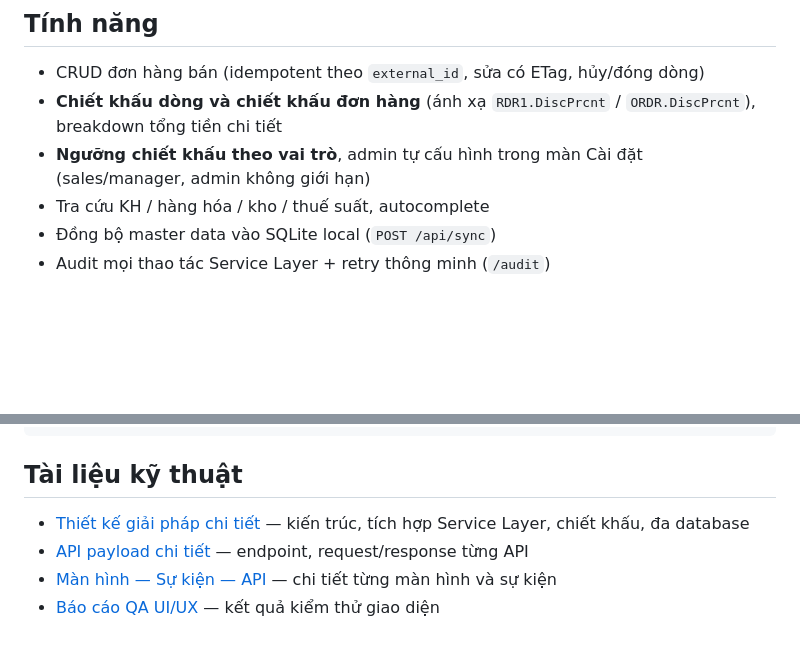
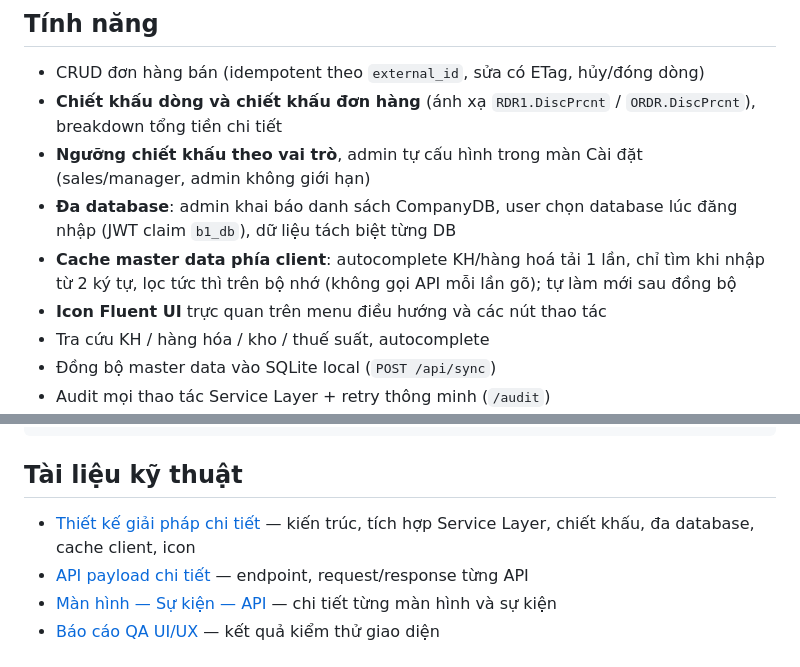
Before and after one commit to trantrai/sap-b1-sales-blazor, a Markdown page: README.md, 2 parts joined by grey strips. GitHub-like rendering; blank space fills up the shorter version.

Commit message:
Cập nhật README: đa database, cache client, icon Fluent UI

```diff
--- a/README.md
+++ b/README.md
@@ -36,6 +36,9 @@ docker compose up -d --build   # http://localhost:8080
 - CRUD đơn hàng bán (idempotent theo `external_id`, sửa có ETag, hủy/đóng dòng)
 - **Chiết khấu dòng và chiết khấu đơn hàng** (ánh xạ `RDR1.DiscPrcnt` / `ORDR.DiscPrcnt`), breakdown tổng tiền chi tiết
 - **Ngưỡng chiết khấu theo vai trò**, admin tự cấu hình trong màn Cài đặt (sales/manager, admin không giới hạn)
+- **Đa database**: admin khai báo danh sách CompanyDB, user chọn database lúc đăng nhập (JWT claim `b1_db`), dữ liệu tách biệt từng DB
+- **Cache master data phía client**: autocomplete KH/hàng hoá tải 1 lần, chỉ tìm khi nhập từ 2 ký tự, lọc tức thì trên bộ nhớ (không gọi API mỗi lần gõ); tự làm mới sau đồng bộ
+- **Icon Fluent UI** trực quan trên menu điều hướng và các nút thao tác
 - Tra cứu KH / hàng hóa / kho / thuế suất, autocomplete
 - Đồng bộ master data vào SQLite local (`POST /api/sync`)
 - Audit mọi thao tác Service Layer + retry thông minh (`/audit`)
@@ -78,7 +81,7 @@ SalesWeb.Client/   Blazor WebAssembly + FluentBlazor (8 trang)
 
 ## Tài liệu kỹ thuật
 
-- [Thiết kế giải pháp chi tiết](docs/thiet-ke-giai-phap.md) — kiến trúc, tích hợp Service Layer, chiết khấu, đa database
+- [Thiết kế giải pháp chi tiết](docs/thiet-ke-giai-phap.md) — kiến trúc, tích hợp Service Layer, chiết khấu, đa database, cache client, icon
 - [API payload chi tiết](docs/api-payload-chi-tiet.md) — endpoint, request/response từng API
 - [Màn hình — Sự kiện — API](docs/man-hinh-su-kien-api.md) — chi tiết từng màn hình và sự kiện
 - [Báo cáo QA UI/UX](docs/bao-cao-qa-ui-ux.md) — kết quả kiểm thử giao diện
```
